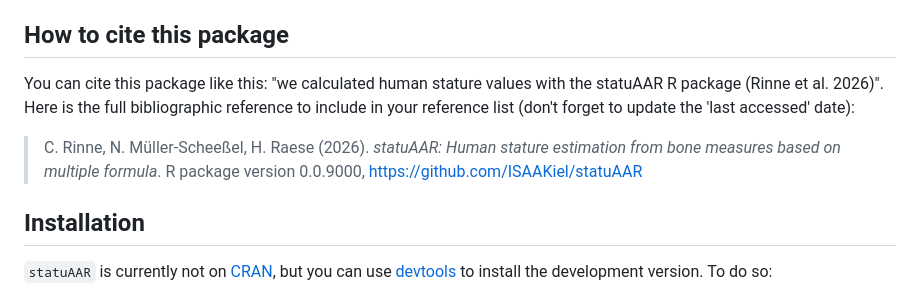
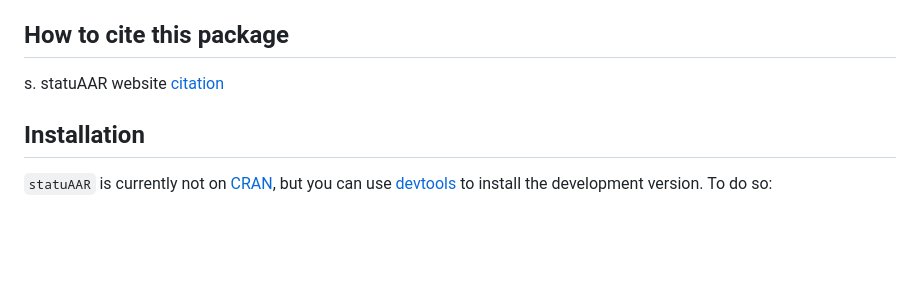
Before and after one commit to ISAAKiel/statuAAR, a Markdown page: README.md, the part around the change. GitHub-like rendering; blank space fills up the shorter version.

Commit message:
citation linked to statuAAR Website citation

```diff
--- a/README.md
+++ b/README.md
@@ -31,10 +31,7 @@ The package is still under development, but the basic workflow of data preparati
 How to cite this package
 ------------
 
-You can cite this package like this: "we calculated human stature values with the statuAAR R package (Rinne et al. 2026)". Here is the full bibliographic reference to include in your reference list (don't forget to update the 'last accessed' date):
-
-> C. Rinne, N. Müller-Scheeßel, H. Raese (2026). _statuAAR: Human stature estimation from bone measures based on multiple formula_. R package version 0.0.9000, <https://github.com/ISAAKiel/statuAAR>
-
+s. statuAAR website [citation](https://isaakiel.github.io/statuAAR/authors.html#citation)
 
 Installation
 ------------
```
